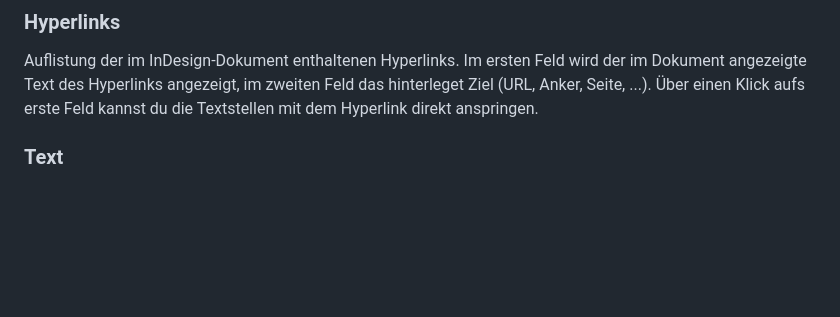
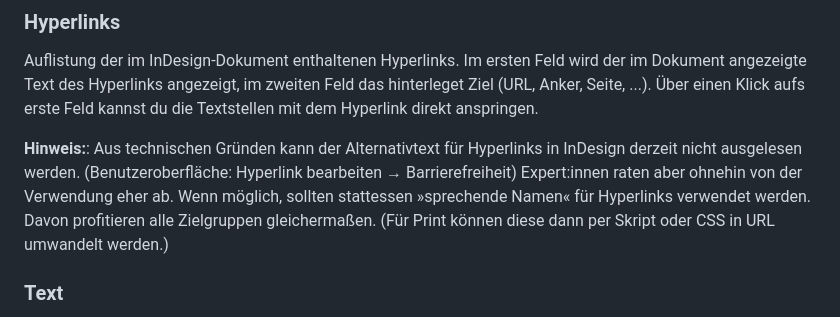
Before and after one commit to RolandDreger/accessibility-4-indesign, a Markdown page: accessibility-4-indesign/accsssibility-4-indesign_doku.de.md, the part around the change. GitHub-like rendering; blank space fills up the shorter version.

Commit message:
Add note for hyperlinks

```diff
--- a/accessibility-4-indesign/accsssibility-4-indesign_doku.de.md
+++ b/accessibility-4-indesign/accsssibility-4-indesign_doku.de.md
@@ -98,6 +98,8 @@ Die Überschriftenebenen werden über alle Artikel hinweg kontrolliert – in de
 
 Auflistung der im InDesign-Dokument enthaltenen Hyperlinks. Im ersten Feld wird der im Dokument angezeigte Text des Hyperlinks angezeigt, im zweiten Feld das hinterleget Ziel (URL, Anker, Seite, ...). Über einen Klick aufs erste Feld kannst du die Textstellen mit dem Hyperlink direkt anspringen.
 
+**Hinweis:**: Aus technischen Gründen kann der Alternativtext für Hyperlinks in InDesign derzeit nicht ausgelesen werden. (Benutzeroberfläche: Hyperlink bearbeiten → Barrierefreiheit) Expert:innen raten aber ohnehin von der Verwendung eher ab. Wenn möglich, sollten stattessen »sprechende Namen« für Hyperlinks verwendet werden. Davon profitieren alle Zielgruppen gleichermaßen. (Für Print können diese dann per Skript oder CSS in URL umwandelt werden.)
+
 ### Text
 
 Im Text-Report wird auf mögliche Probleme im Zusammenhang mit Text hingewiesen. Auch hier gilt: Durch eine automatisierte Suche ist es nicht immer möglich, alle Problemstellen eindeutig zu ermitteln, bzw. werden auch Probleme gefunden, die möglicherweise gar keine sind. Überprüfe die Probleme einzeln, indem du über den Button `Suchen` an die betroffenen Textstellen im Dokument springst.
```
Also changed, not shown: accessibility-4-indesign/accsssibility-4-indesign_doku.en.md (+2 -0 lines).
